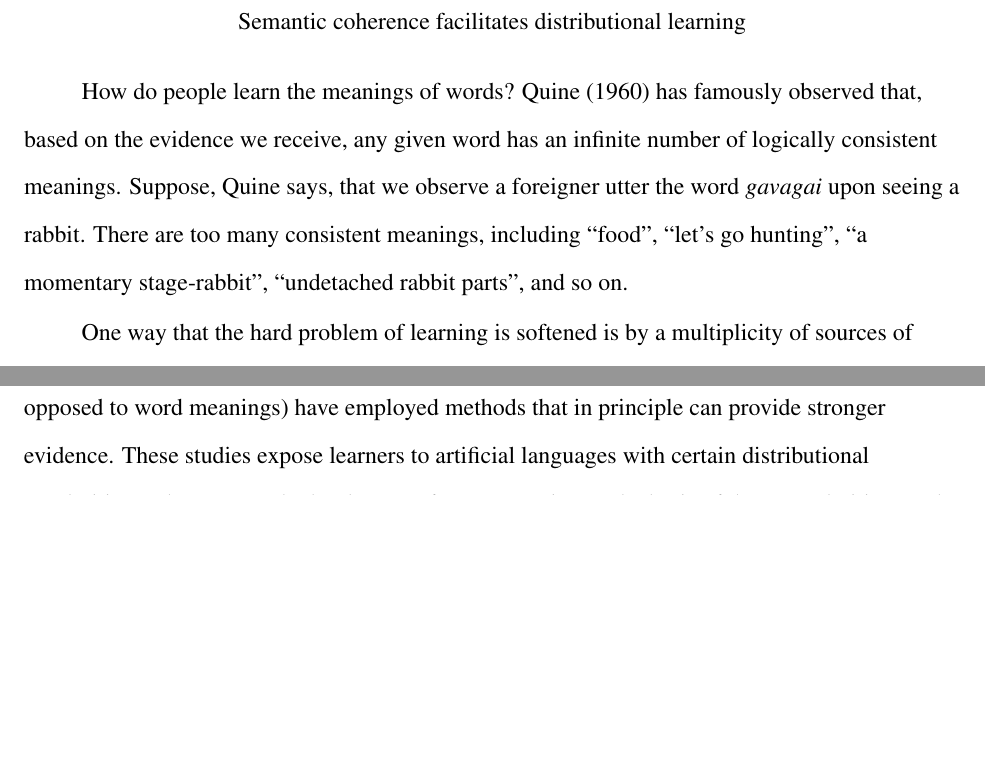
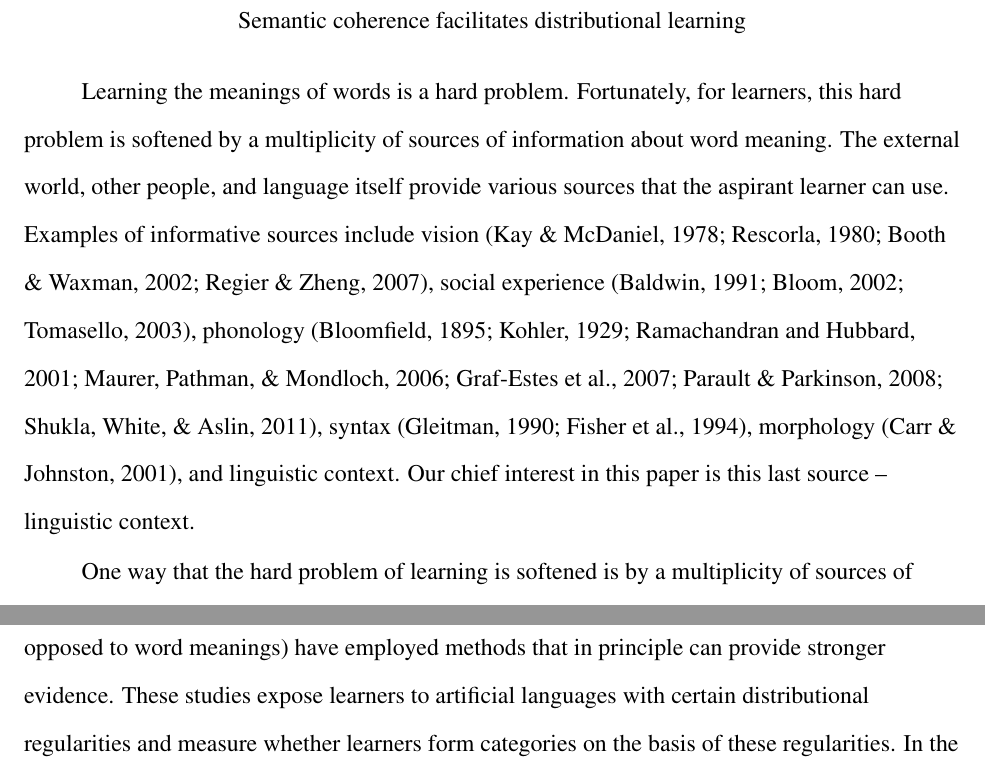
Before and after one commit to longouyang/semantic-coherence-manuscript, a LaTeX paper (report.tex): two parts of pages 3 and 8 of 26 before the commit and two parts of pages 3 and 9 of 26 after it, joined at a grey line, cut so that both start at the same text, the shorter picture padded with empty space. Compiled offline with pdfLaTeX.

Commit message:
remove quine motivation

```diff
--- a/report.tex
+++ b/report.tex
@@ -24,7 +24,7 @@ An earlier version of this paper appeared in the Proceedings of the 34th Annual
 \begin{document}
 \maketitle
 
-How do people learn the meanings of words? Quine (1960) has famously observed that, based on the evidence we receive, any given word has an infinite number of logically consistent meanings. Suppose, Quine says, that we observe a foreigner utter the word \emph{gavagai} upon seeing a rabbit. There are too many consistent meanings, including ``food'', ``let's go hunting'', ``a momentary stage-rabbit'', ``undetached rabbit parts'', and so on.
+Learning the meanings of words is a hard problem. Fortunately, for learners, this hard problem is softened by a multiplicity of sources of information about word meaning. The external world, other people, and language itself provide various sources that the aspirant learner can use. Examples of informative sources include vision (Kay \& McDaniel, 1978; Rescorla, 1980; Booth \& Waxman, 2002; Regier \& Zheng, 2007), social experience (Baldwin, 1991; Bloom, 2002; Tomasello, 2003), phonology (Bloomfield, 1895; Kohler, 1929; Ramachandran and Hubbard, 2001; Maurer, Pathman, \& Mondloch, 2006; Graf-Estes et al., 2007; Parault \& Parkinson, 2008; Shukla, White, \& Aslin, 2011), syntax (Gleitman, 1990; Fisher et al., 1994), morphology (Carr \& Johnston, 2001), and linguistic context. Our chief interest in this paper is this last source -- linguistic context.
 
 One way that the hard problem of learning is softened is by a multiplicity of sources of information about word meaning. The external world, other people, and language itself provide various sources that the aspirant learner can use. Examples of informative sources include vision (Kay \& McDaniel, 1978; Rescorla, 1980; Booth \& Waxman, 2002; Regier \& Zheng, 2007), social experience (Baldwin, 1991; Bloom, 2002; Tomasello, 2003), phonology (Bloomfield, 1895; Kohler, 1929; Ramachandran and Hubbard, 2001; Maurer, Pathman, \& Mondloch, 2006; Graf-Estes et al., 2007; Parault \& Parkinson, 2008; Shukla, White, \& Aslin, 2011), syntax (Gleitman, 1990; Fisher et al., 1994), morphology (Carr \& Johnston, 2001), and linguistic context. Our chief interest in this paper is this last source -- linguistic context.
 
```
